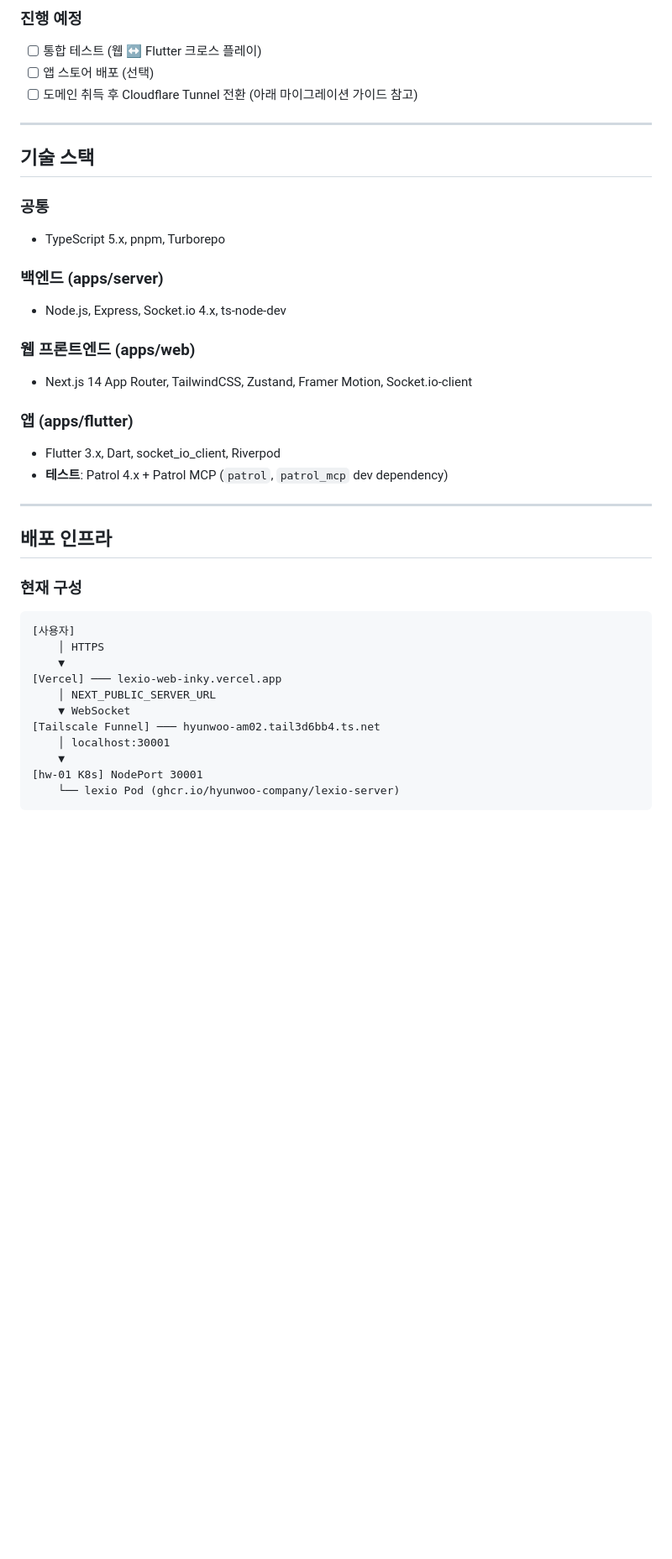
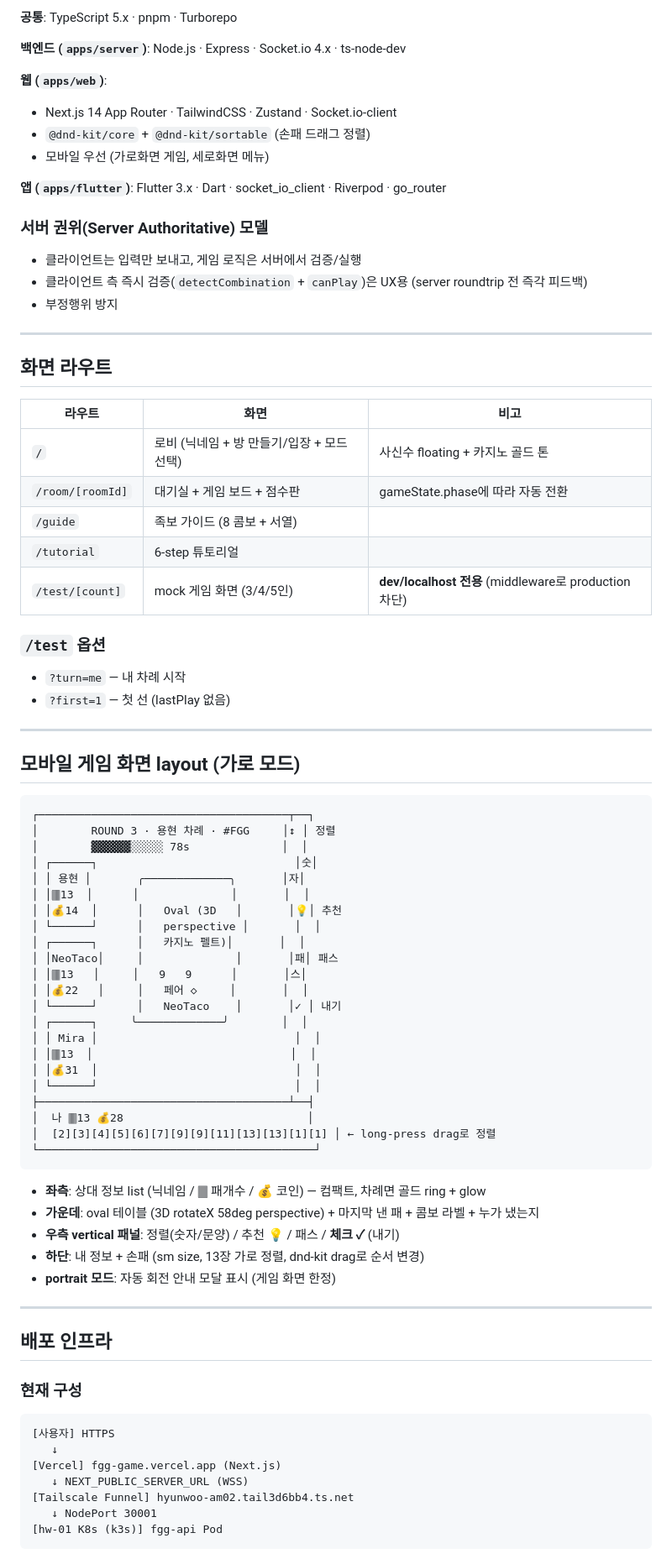
Before and after one commit to hyunwoo-company/lexio, a Markdown page: CLAUDE.md, the part around one of its changes. Shown at 84% size. Drawn GitHub-style; blank space fills up the shorter version.

````diff
--- a/CLAUDE.md
+++ b/CLAUDE.md
@@ -59,43 +73,83 @@ fgg/
 
-### 진행 예정
-- [ ] 통합 테스트 (웹 ↔ Flutter 크로스 플레이)
-- [ ] 앱 스토어 배포 (선택)
-- [ ] 도메인 취득 후 Cloudflare Tunnel 전환 (아래 마이그레이션 가이드 참고)
+**공통**: TypeScript 5.x · pnpm · Turborepo
+
+**백엔드 (`apps/server`)**: Node.js · Express · Socket.io 4.x · ts-node-dev
+
+**웹 (`apps/web`)**:
+- Next.js 14 App Router · TailwindCSS · Zustand · Socket.io-client
+- `@dnd-kit/core` + `@dnd-kit/sortable` (손패 드래그 정렬)
+- 모바일 우선 (가로화면 게임, 세로화면 메뉴)
+
+**앱 (`apps/flutter`)**: Flutter 3.x · Dart · socket_io_client · Riverpod · go_router
+
+### 서버 권위(Server Authoritative) 모델
+- 클라이언트는 입력만 보내고, 게임 로직은 서버에서 검증/실행
+- 클라이언트 측 즉시 검증(`detectCombination` + `canPlay`)은 UX용 (server roundtrip 전 즉각 피드백)
+- 부정행위 방지
 
 ---
 
-## 기술 스택
+## 화면 라우트
 
-### 공통
-- TypeScript 5.x, pnpm, Turborepo
+| 라우트 | 화면 | 비고 |
+|---|---|---|
+| `/` | 로비 (닉네임 + 방 만들기/입장 + 모드 선택) | 사신수 floating + 카지노 골드 톤 |
+| `/room/[roomId]` | 대기실 + 게임 보드 + 점수판 | gameState.phase에 따라 자동 전환 |
+| `/guide` | 족보 가이드 (8 콤보 + 서열) | |
+| `/tutorial` | 6-step 튜토리얼 | |
+| `/test/[count]` | mock 게임 화면 (3/4/5인) | **dev/localhost 전용** (middleware로 production 차단) |
 
-### 백엔드 (apps/server)
-- Node.js, Express, Socket.io 4.x, ts-node-dev
+### `/test` 옵션
+- `?turn=me` — 내 차례 시작
+- `?first=1` — 첫 선 (lastPlay 없음)
 
-### 웹 프론트엔드 (apps/web)
-- Next.js 14 App Router, TailwindCSS, Zustand, Framer Motion, Socket.io-client
+---
 
-### 앱 (apps/flutter)
-- Flutter 3.x, Dart, socket_io_client, Riverpod
-- **테스트**: Patrol 4.x + Patrol MCP (`patrol`, `patrol_mcp` dev dependency)
+## 모바일 게임 화면 layout (가로 모드)
+
+```
+┌──────────────────────────────────────┬──┐
+│        ROUND 3 · 용현 차례 · #FGG     │↕ │ 정렬
+│        ▓▓▓▓▓▓░░░░░ 78s              │  │
+│ ┌──────┐                              │숫│
+│ │ 용현 │       ╭─────────────╮       │자│
+│ │🀫13  │      │              │       │  │
+│ │💰14  │      │   Oval (3D   │       │💡│ 추천
+│ └──────┘      │   perspective │       │  │
+│ ┌──────┐      │   카지노 펠트)│       │  │
+│ │NeoTaco│     │              │       │패│ 패스
+│ │🀫13   │     │   9   9      │       │스│
+│ │💰22   │     │   페어 ◇     │       │  │
+│ └──────┘      │   NeoTaco    │       │✓ │ 내기
+│ ┌──────┐     ╰─────────────╯        │  │
+│ │ Mira │                              │  │
+│ │🀫13  │                              │  │
+│ │💰31  │                              │  │
+│ └──────┘                              │  │
+├──────────────────────────────────────┴──┤
+│  나 🀫13 💰28                            │
+│  [2][3][4][5][6][7][9][9][11][13][13][1][1] │ ← long-press drag로 정렬
+└──────────────────────────────────────────┘
+```
+
+- **좌측**: 상대 정보 list (닉네임 / 🀫 패개수 / 💰 코인) — 컴팩트, 차례면 골드 ring + glow
+- **가운데**: oval 테이블 (3D rotateX 58deg perspective) + 마지막 낸 패 + 콤보 라벨 + 누가 냈는지
+- **우측 vertical 패널**: 정렬(숫자/문양) / 추천 💡 / 패스 / **체크 ✓** (내기)
+- **하단**: 내 정보 + 손패 (sm size, 13장 가로 정렬, dnd-kit drag로 순서 변경)
+- **portrait 모드**: 자동 회전 안내 모달 표시 (게임 화면 한정)
 
 ---
 
 ## 배포 인프라
 
 ### 현재 구성
-
 ```
-[사용자]
-    │ HTTPS
-    ▼
-[Vercel] ─── lexio-web-inky.vercel.app
-    │ NEXT_PUBLIC_SERVER_URL
-    ▼ WebSocket
-[Tailscale Funnel] ─── hyunwoo-am02.tail3d6bb4.ts.net
-    │ localhost:30001
-    ▼
-[hw-01 K8s] NodePort 30001
-    └── lexio Pod (ghcr.io/hyunwoo-company/lexio-server)
+[사용자] HTTPS
+   ↓
+[Vercel] fgg-game.vercel.app (Next.js)
+   ↓ NEXT_PUBLIC_SERVER_URL (WSS)
+[Tailscale Funnel] hyunwoo-am02.tail3d6bb4.ts.net
+   ↓ NodePort 30001
+[hw-01 K8s (k3s)] fgg-api Pod
 ```
 
````
Also changed, not shown: other parts of CLAUDE.md (+150 -141 lines).
